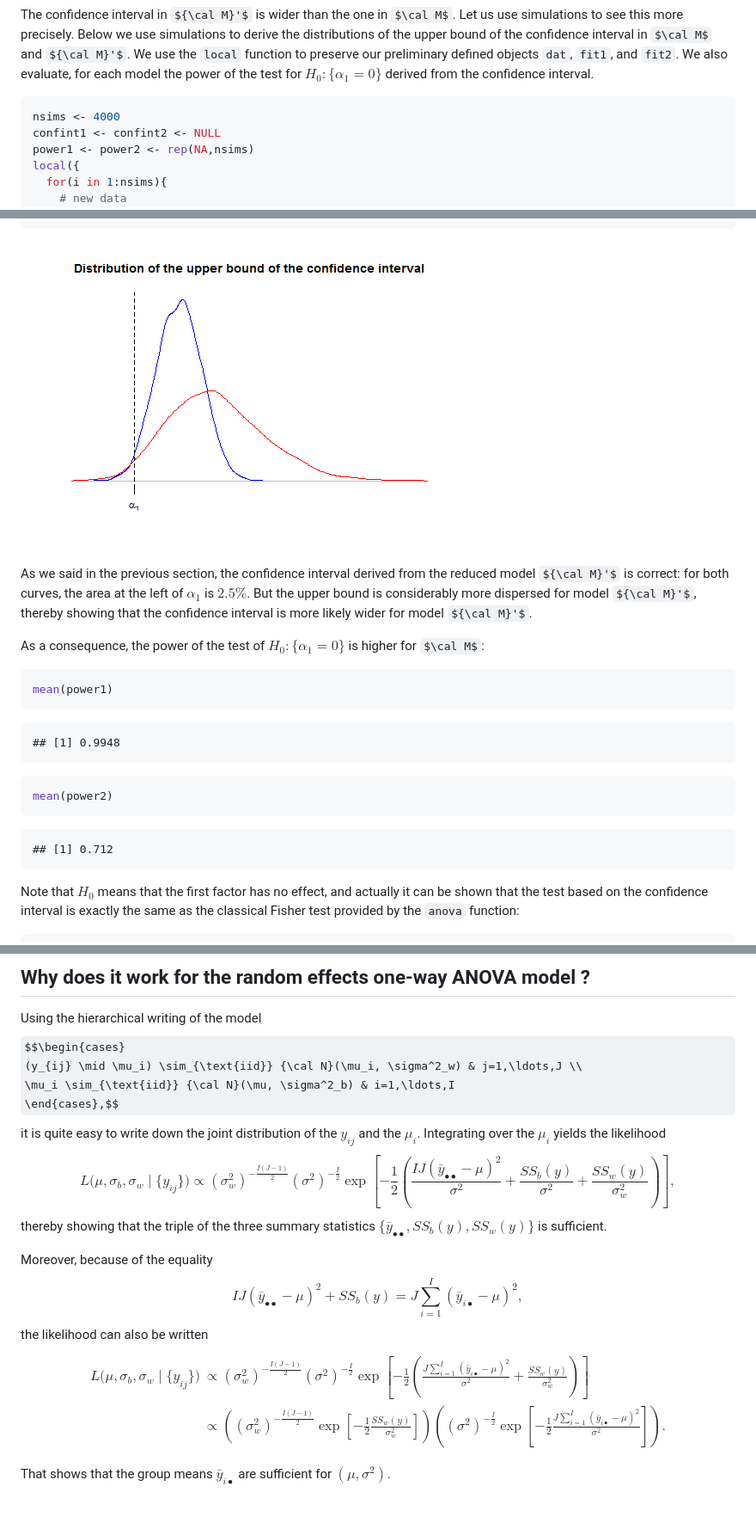
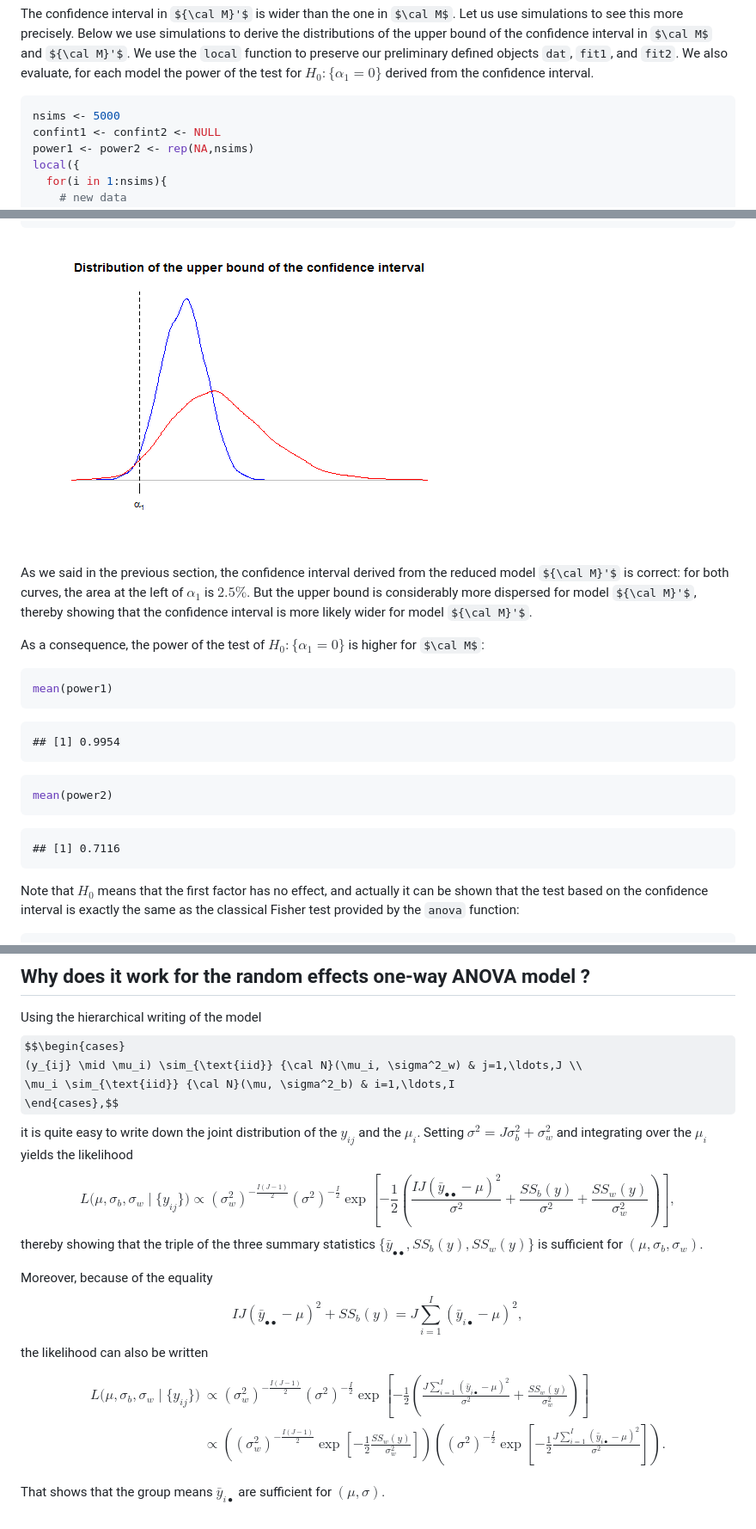
Before and after one commit to stla/stlapblog, a Markdown page: posts/ModelReduction.md, 3 parts joined by grey strips. Shown: that part at 86% size. Drawn GitHub-style; pictures changed too: posts/assets/fig/ModelReductionunnamed-chunk-4.png; some formulas as TeX source.

````diff
--- a/posts/ModelReduction.md
+++ b/posts/ModelReduction.md
@@ -162,7 +162,7 @@ $H_0\colon\{\alpha_1=0\}$ derived from the confidence interval.
 
 
 ```r
-nsims <- 4000
+nsims <- 5000
 confint1 <- confint2 <- NULL
 power1 <- power2 <- rep(NA,nsims)
 local({
@@ -212,7 +212,7 @@ mean(power1)
 ```
 
 ```
-## [1] 0.9948
+## [1] 0.9954
 ```
 
 ```r
@@ -220,7 +220,7 @@ mean(power2)
 ```
 
 ```
-## [1] 0.712
+## [1] 0.7116
 ```
 
 
@@ -339,7 +339,7 @@ $$\begin{cases}
 \mu_i \sim_{\text{iid}} {\cal N}(\mu, \sigma^2_b) & i=1,\ldots,I
 \end{cases},$$
 it is quite easy to write down the joint distribution of the $y_{ij}$ and the $\mu_i$.
-Integrating over the $\mu_i$ yields the likelihood
+Setting $\sigma^2=J\sigma^2_b+\sigma^2_w$ and integrating over the $\mu_i$ yields the likelihood
 $$
 L\bigl(\mu, \sigma_b, \sigma_w \mid \{y_{ij}\}\bigr) \propto
 {(\sigma_w^2)}^{-\frac{I(J-1)}{2}}{(\sigma^2)}^{-\frac{I}{2}}
@@ -348,7 +348,8 @@ L\bigl(\mu, \sigma_b, \sigma_w \mid \{y_{ij}\}\bigr) \propto
 \right)\right],
 $$
 thereby showing that the triple of the three summary statistics
-$\bigl\{\bar{y}_{\bullet\bullet}, SS_b(y), SS_w(y)\bigr\}$ is sufficient.
+$\bigl\{\bar{y}_{\bullet\bullet}, SS_b(y), SS_w(y)\bigr\}$ is sufficient
+for $(\mu, \sigma_b, \sigma_w)$.
 
 Moreover, because of the equality
 $$IJ{(\bar{y}_{\bullet\bullet}-\mu)}^2 + SS_b(y)
@@ -376,4 +377,4 @@ L\bigl(\mu, \sigma_b, \sigma_w \mid \{y_{ij}\}\bigr) & \propto
 $$
 
 That shows that the group means $\bar{y}_{i\bullet}$ are sufficient for
-$(\mu, \sigma^2)$.
+$(\mu, \sigma)$.
````
Also changed, not shown: other parts of posts/ModelReduction.md (+3 -3 lines), posts/Anova1random.md (+4 -0 lines), 4 other files.
